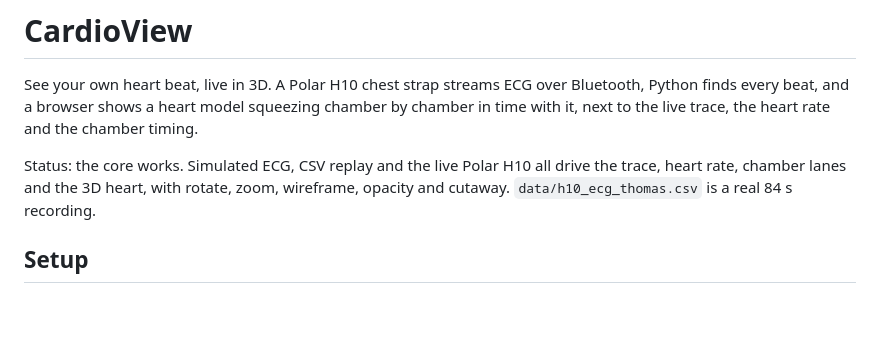
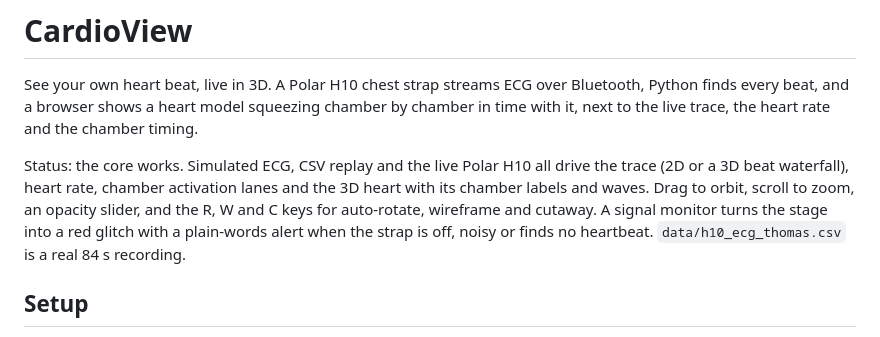
Before and after one commit to CodingWithKantecki/CardioView, a Markdown page: README.md, the part around the change. Rendered like a GitHub page; blank space fills up the shorter version.

Commit message:
README: status after the UI redesign, 3D ECG and signal monitor
Co-Authored-By: Claude Fable 5.1 <noreply@anthropic.com>

```diff
--- a/README.md
+++ b/README.md
@@ -2,7 +2,7 @@
 
 See your own heart beat, live in 3D. A Polar H10 chest strap streams ECG over Bluetooth, Python finds every beat, and a browser shows a heart model squeezing chamber by chamber in time with it, next to the live trace, the heart rate and the chamber timing.
 
-Status: the core works. Simulated ECG, CSV replay and the live Polar H10 all drive the trace, heart rate, chamber lanes and the 3D heart, with rotate, zoom, wireframe, opacity and cutaway. `data/h10_ecg_thomas.csv` is a real 84 s recording.
+Status: the core works. Simulated ECG, CSV replay and the live Polar H10 all drive the trace (2D or a 3D beat waterfall), heart rate, chamber activation lanes and the 3D heart with its chamber labels and waves. Drag to orbit, scroll to zoom, an opacity slider, and the R, W and C keys for auto-rotate, wireframe and cutaway. A signal monitor turns the stage into a red glitch with a plain-words alert when the strap is off, noisy or finds no heartbeat. `data/h10_ecg_thomas.csv` is a real 84 s recording.
 
 ## Setup
 
```
